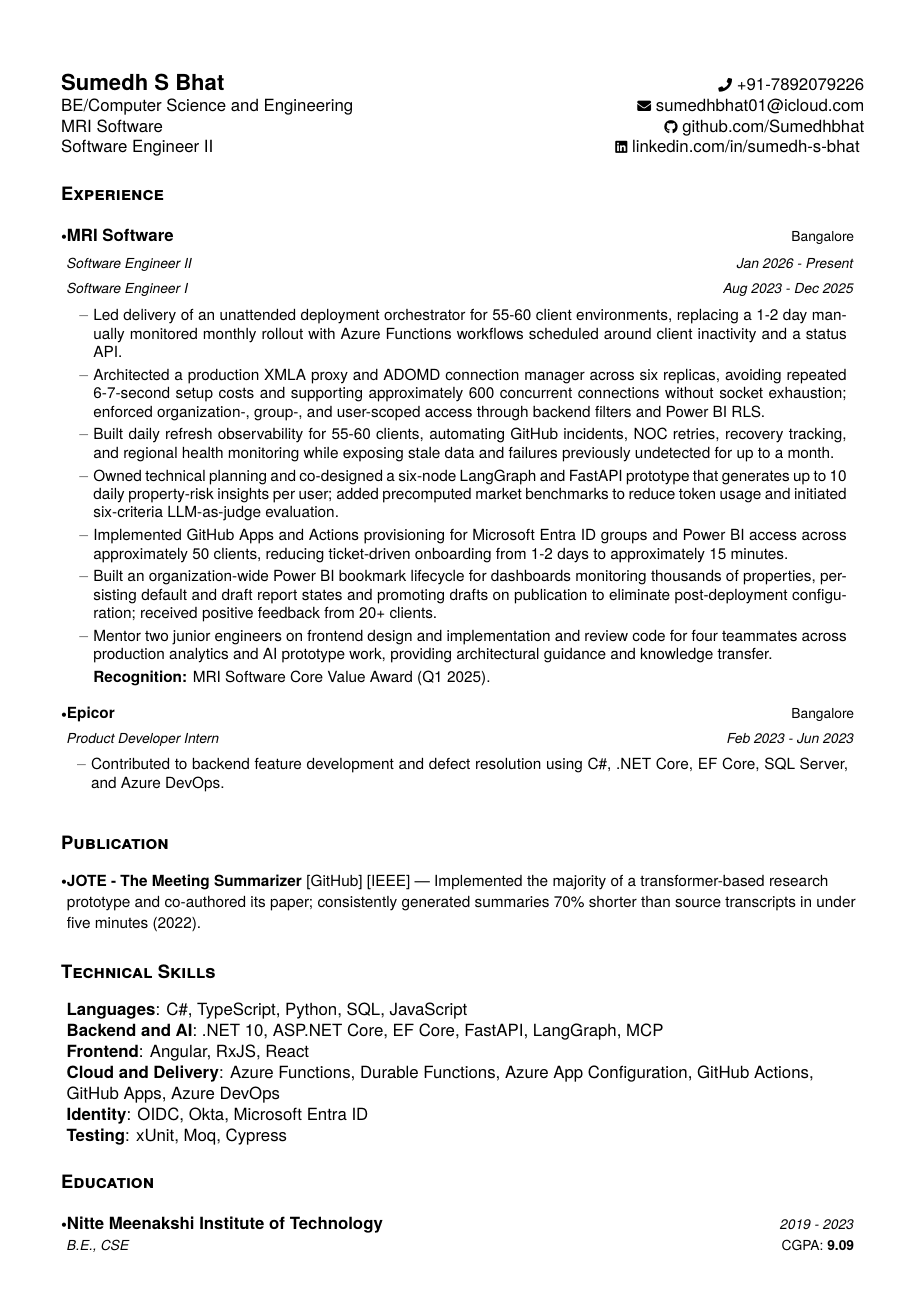
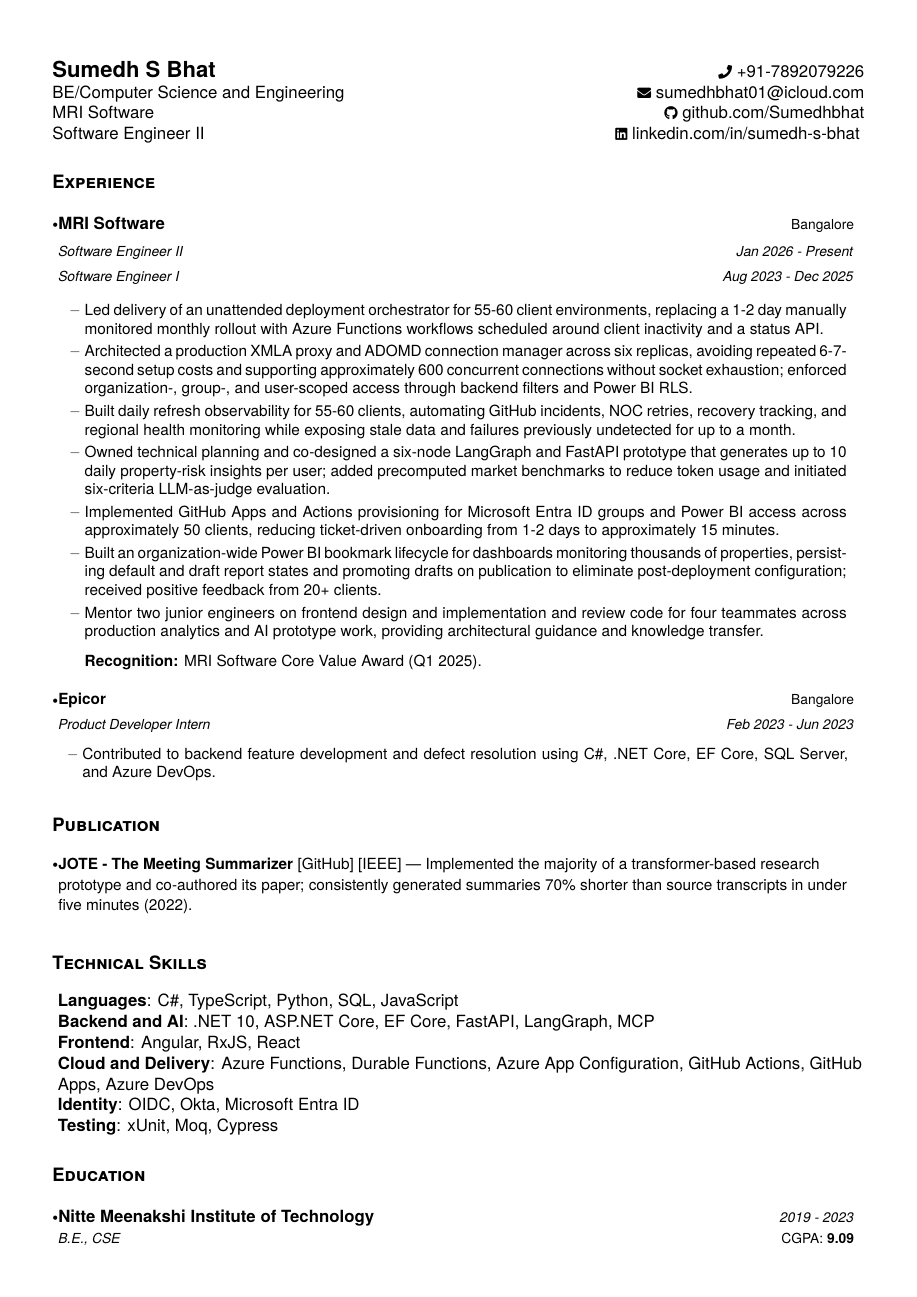
Before and after one commit to Sumedhbhat/portfolio, a LaTeX CV (source/resume.tex, which reads source/config/layout.tex, source/sections/experience/section.tex): the whole page. Compiled offline with pdfLaTeX.

Commit message:
fix: tighten resume page spacing (#8)

```diff
--- a/source/config/layout.tex
+++ b/source/config/layout.tex
@@ -5,7 +5,7 @@
 \fancyfoot{}
 \renewcommand{\headrulewidth}{0pt}
 \renewcommand{\footrulewidth}{0pt}
-\geometry{left=1.4cm, top=0.8cm, right=1.2cm, bottom=1cm}
+\geometry{left=1.2cm, right=1.2cm, top=0.5cm, bottom=1cm}
 \setlength{\footskip}{4.08003pt}
 
 % Section boxes
--- a/source/sections/experience/section.tex
+++ b/source/sections/experience/section.tex
@@ -4,4 +4,4 @@
 \input{source/sections/experience/mri-software}
 \input{source/sections/experience/epicor}
 \resumeSubHeadingListEnd
-\vspace{1mm}
+\vspace{-3mm}
```
